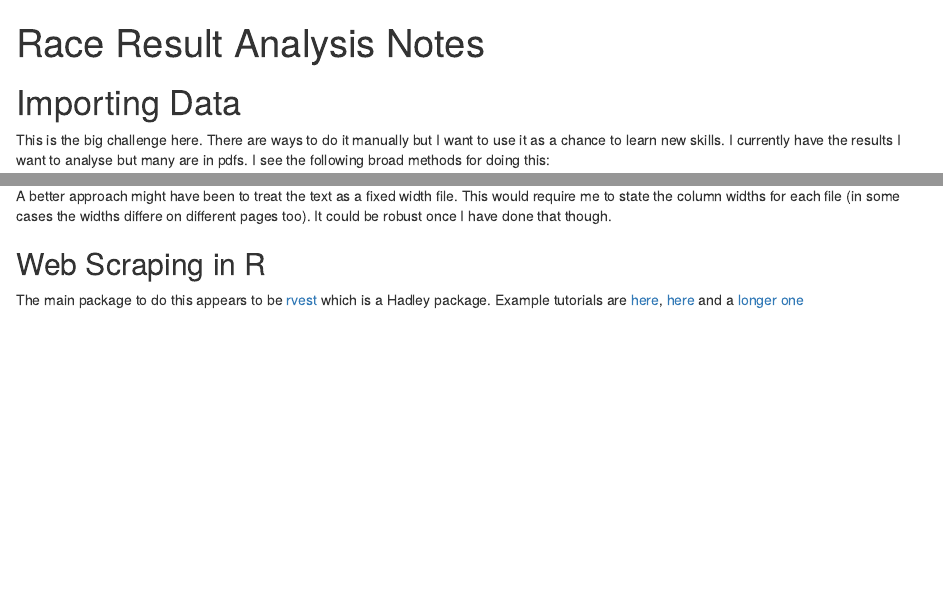
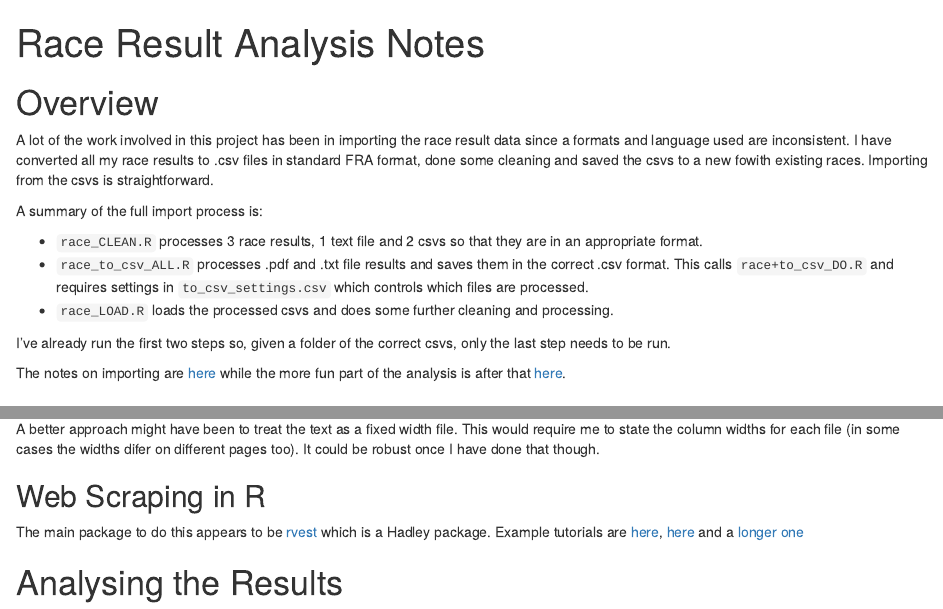
Before and after one commit to StatsRhian/active, an R Markdown document (race_NOTES.Rmd): the page in a window 1100 px wide, from its top, and a second part further down, joined at a grey line. Rendered offline with R 4.5, knitr and Pandoc, with nearby package versions.

Commit message:
Update race_NOTES.Rmd and minor changes

```diff
--- a/race_NOTES.Rmd
+++ b/race_NOTES.Rmd
@@ -2,6 +2,24 @@
 title: "Race Result Analysis Notes"
 output: html_document
 ---
+# Overview
+
+A lot of the work involved in this project has been in importing the race result data since a formats and language used are inconsistent. I have converted all my race results to .csv files in standard FRA format, done some cleaning and saved the csvs to a new fowith existing races. Importing from the csvs is straightforward.
+
+A summary of the full import process is:
+
+* `race_CLEAN.R` processes 3 race results, 1 text file and 2 csvs so that they are in an appropriate format.
+* `race_to_csv_ALL.R` processes .pdf and .txt file results and saves them in the correct .csv format. This calls `race+to_csv_DO.R` and requires settings in `to_csv_settings.csv` which controls which files are processed.
+* `race_LOAD.R` loads the processed csvs and does some further cleaning and processing.
+
+I've already run the first two steps so, given a folder of the correct csvs, only the last step needs to be run.
+
+The notes on importing are [here](#import) while the more fun part of the analysis is after that [here](#analysis).
+
+
+
+<a id="import"></a>
+
 # Importing Data
 
 This is the big challenge here. There are ways to do it manually but I want to use it as a chance to learn new skills. I currently have the results I want to analyse but many are in pdfs. I see the following broad methods for doing this:
@@ -50,8 +68,12 @@ The code for this is in `race_to_csv_DO.R` using functions in `race_FUNC.R`.
 
 The challenge in creating the CSVs was in text processing after it was read from the PDF files. The main problem was that the tables in the PDFs were in different forms with some entries missing. It was easy to see what these missing entries should be (MSEN for age category or UA for club) but it was not easy to fix like it would be in a table. It made processing difficult because my processing method relied on splitting each line into "words". I managed it but it took time. See the files for details.
 
-A better approach might have been to treat the text as a fixed width file. This would require me to state the column widths for each file (in some cases the widths differe on different pages too). It could be robust once I have done that though.
+A better approach might have been to treat the text as a fixed width file. This would require me to state the column widths for each file (in some cases the widths difer on different pages too). It could be robust once I have done that though.
 
 ## Web Scraping in R
 
 The main package to do this appears to be [rvest](https://cran.r-project.org/web/packages/rvest/index.html) which is a Hadley package. Example tutorials are [here](https://rpubs.com/Radcliffe/superbowl), [here](https://blog.rstudio.org/2014/11/24/rvest-easy-web-scraping-with-r/) and a [longer one](https://www.analyticsvidhya.com/blog/2017/03/beginners-guide-on-web-scraping-in-r-using-rvest-with-hands-on-knowledge/)
+
+<a id="analysis"></a>
+
+# Analysing the Results
```
Also changed, not shown: race_CLEAN.R (+1 -2 lines), race_LOAD.R (+1 -1 lines).
